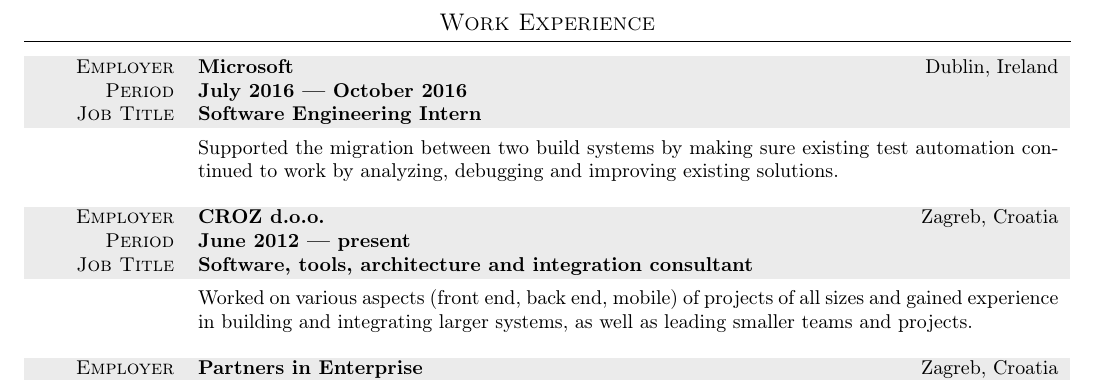
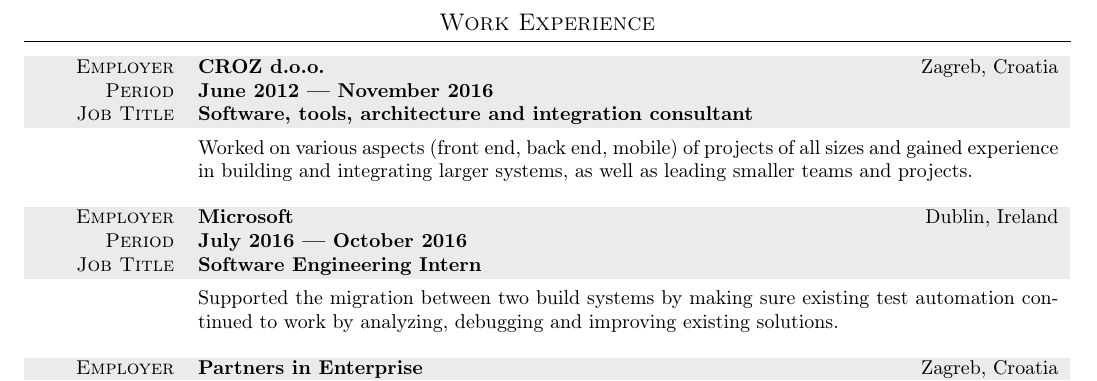
Before and after one commit to mrPjer/cv, a LaTeX CV (cv-template.tex): part of the page, cut so that both start at the same text. Compiled offline with pdfLaTeX.

Commit message:
Update work experience at CROZ

```diff
--- a/cv-template.tex
+++ b/cv-template.tex
@@ -86,19 +86,19 @@
 % Paragraph width factors were determined experimentally, sadly.
 \section{Work Experience}
 \begin{tabular}{ >{\hfill}p{0.132\textwidth} p{0.822\textwidth} }
-\gray {\scshape Employer} & \textbf{Microsoft} \hfill Dublin, Ireland \\
-\gray {\scshape Period} & \textbf{July 2016 --- October 2016} \\
-\gray {\scshape Job Title} & \textbf{Software Engineering Intern} \\
-\tablerule & Supported the migration between two build systems by making sure existing test automation continued to work by analyzing, debugging and improving existing solutions.
+\gray {\scshape Employer} & \textbf{CROZ d.o.o.} \hfill Zagreb, Croatia \\
+\gray {\scshape Period} & \textbf{June 2012 --- November 2016} \\
+\gray {\scshape Job Title} & \textbf{Software, tools, architecture and integration consultant}\\
+\tablerule & Worked on various aspects (front end, back end, mobile) of projects of all sizes and gained experience in building and integrating larger systems, as well as leading smaller teams and projects.
 \end{tabular}
 
 \innersectionspacing
 
 \begin{tabular}{ >{\hfill}p{0.132\textwidth} p{0.822\textwidth} }
-\gray {\scshape Employer} & \textbf{CROZ d.o.o.} \hfill Zagreb, Croatia \\
-\gray {\scshape Period} & \textbf{June 2012 --- present} \\
-\gray {\scshape Job Title} & \textbf{Software, tools, architecture and integration consultant}\\
-\tablerule & Worked on various aspects (front end, back end, mobile) of projects of all sizes and gained experience in building and integrating larger systems, as well as leading smaller teams and projects.
+\gray {\scshape Employer} & \textbf{Microsoft} \hfill Dublin, Ireland \\
+\gray {\scshape Period} & \textbf{July 2016 --- October 2016} \\
+\gray {\scshape Job Title} & \textbf{Software Engineering Intern} \\
+\tablerule & Supported the migration between two build systems by making sure existing test automation continued to work by analyzing, debugging and improving existing solutions.
 \end{tabular}
 
 \innersectionspacing
```
